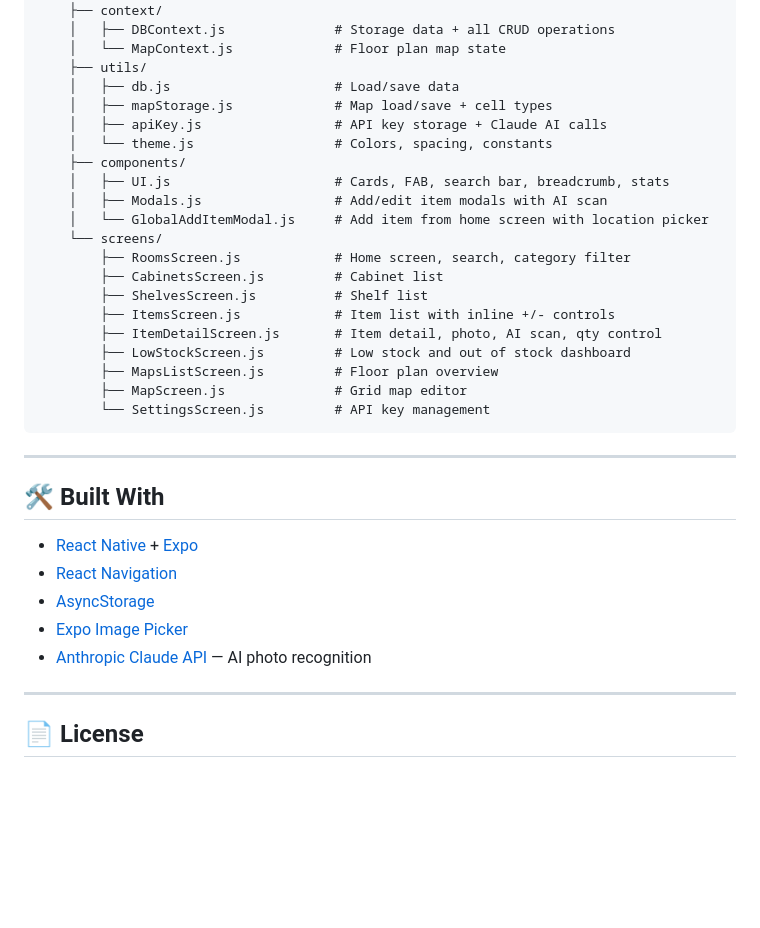
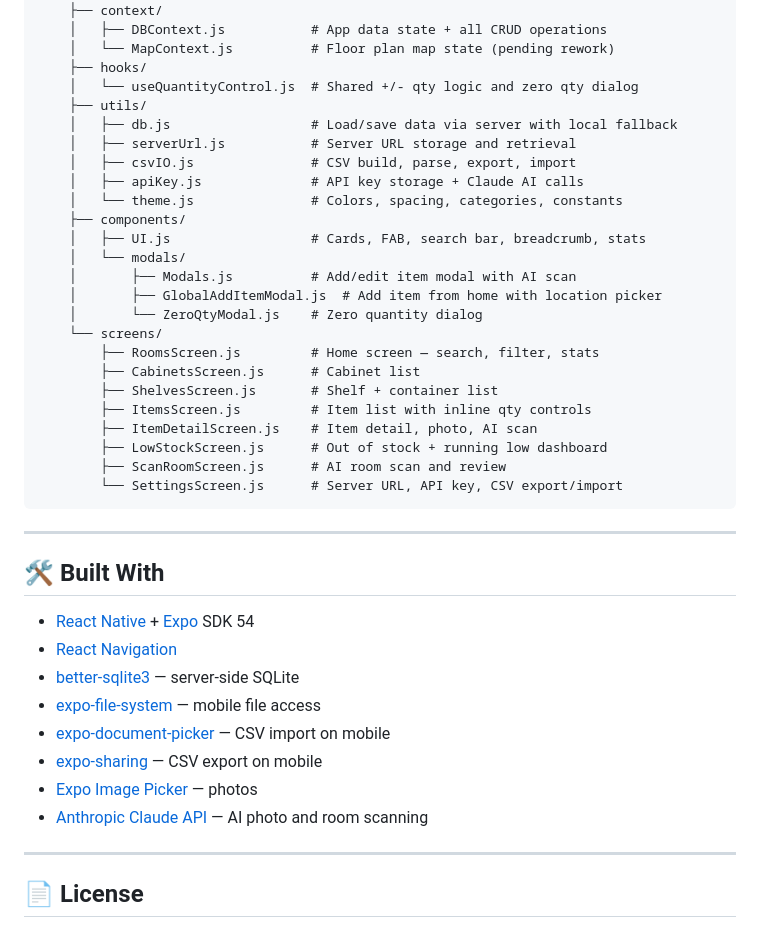
Before and after one commit to Verialix996/stockpile, a Markdown page: README.md, the part around one of its changes. GitHub-like rendering; blank space fills up the shorter version.

````diff
--- a/README.md
+++ b/README.md
@@ -108,38 +122,44 @@ stockpile/
 └── src/
     ├── context/
-    │   ├── DBContext.js              # Storage data + all CRUD operations
-    │   └── MapContext.js             # Floor plan map state
+    │   ├── DBContext.js           # App data state + all CRUD operations
+    │   └── MapContext.js          # Floor plan map state (pending rework)
+    ├── hooks/
+    │   └── useQuantityControl.js  # Shared +/- qty logic and zero qty dialog
     ├── utils/
-    │   ├── db.js                     # Load/save data
-    │   ├── mapStorage.js             # Map load/save + cell types
-    │   ├── apiKey.js                 # API key storage + Claude AI calls
-    │   └── theme.js                  # Colors, spacing, constants
+    │   ├── db.js                  # Load/save data via server with local fallback
+    │   ├── serverUrl.js           # Server URL storage and retrieval
+    │   ├── csvIO.js               # CSV build, parse, export, import
+    │   ├── apiKey.js              # API key storage + Claude AI calls
+    │   └── theme.js               # Colors, spacing, categories, constants
     ├── components/
-    │   ├── UI.js                     # Cards, FAB, search bar, breadcrumb, stats
-    │   ├── Modals.js                 # Add/edit item modals with AI scan
-    │   └── GlobalAddItemModal.js     # Add item from home screen with location picker
+    │   ├── UI.js                  # Cards, FAB, search bar, breadcrumb, stats
+    │   └── modals/
+    │       ├── Modals.js          # Add/edit item modal with AI scan
+    │       ├── GlobalAddItemModal.js  # Add item from home with location picker
+    │       └── ZeroQtyModal.js    # Zero quantity dialog
     └── screens/
-        ├── RoomsScreen.js            # Home screen, search, category filter
-        ├── CabinetsScreen.js         # Cabinet list
-        ├── ShelvesScreen.js          # Shelf list
-        ├── ItemsScreen.js            # Item list with inline +/- controls
-        ├── ItemDetailScreen.js       # Item detail, photo, AI scan, qty control
-        ├── LowStockScreen.js         # Low stock and out of stock dashboard
-        ├── MapsListScreen.js         # Floor plan overview
-        ├── MapScreen.js              # Grid map editor
-        └── SettingsScreen.js         # API key management
+        ├── RoomsScreen.js         # Home screen — search, filter, stats
+        ├── CabinetsScreen.js      # Cabinet list
+        ├── ShelvesScreen.js       # Shelf + container list
+        ├── ItemsScreen.js         # Item list with inline qty controls
+        ├── ItemDetailScreen.js    # Item detail, photo, AI scan
+        ├── LowStockScreen.js      # Out of stock + running low dashboard
+        ├── ScanRoomScreen.js      # AI room scan and review
+        └── SettingsScreen.js      # Server URL, API key, CSV export/import
 ```
-
 
 ---
 
 ## 🛠️ Built With
 
-- [React Native](https://reactnative.dev) + [Expo](https://expo.dev)
+- [React Native](https://reactnative.dev) + [Expo](https://expo.dev) SDK 54
 - [React Navigation](https://reactnavigation.org)
-- [AsyncStorage](https://react-native-async-storage.github.io/async-storage/)
-- [Expo Image Picker](https://docs.expo.dev/versions/latest/sdk/imagepicker/)
-- [Anthropic Claude API](https://docs.anthropic.com) — AI photo recognition
+- [better-sqlite3](https://github.com/WiseLibs/better-sqlite3) — server-side SQLite
+- [expo-file-system](https://docs.expo.dev/versions/latest/sdk/filesystem/) — mobile file access
+- [expo-document-picker](https://docs.expo.dev/versions/latest/sdk/document-picker/) — CSV import on mobile
+- [expo-sharing](https://docs.expo.dev/versions/latest/sdk/sharing/) — CSV export on mobile
+- [Expo Image Picker](https://docs.expo.dev/versions/latest/sdk/imagepicker/) — photos
+- [Anthropic Claude API](https://docs.anthropic.com) — AI photo and room scanning
 
 ---
 
````
Also changed, not shown: other parts of README.md (+45 -31 lines).
